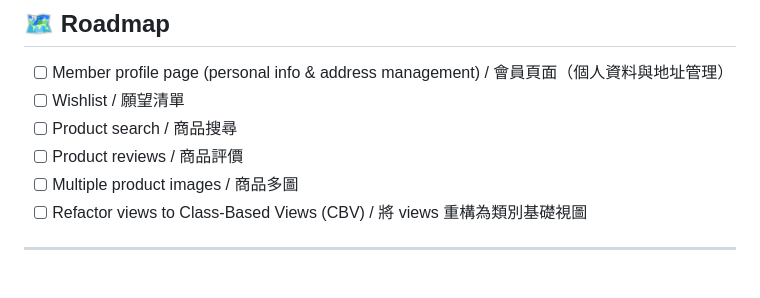
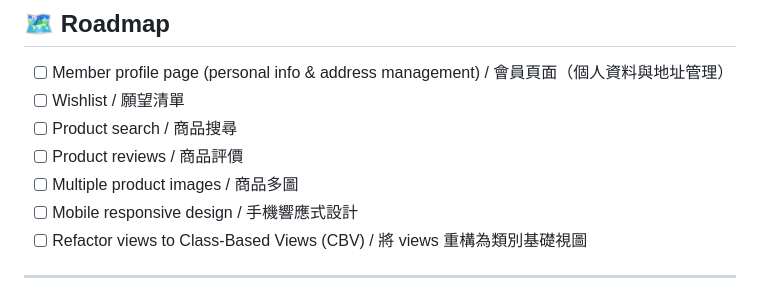
Before and after one commit to Tovo-voo/minishop, a Markdown page: README.md, the part around the change. Drawn GitHub-style.

Commit message:
更新README Roadmap

```diff
--- a/README.md
+++ b/README.md
@@ -48,6 +48,7 @@ You can register a new account to explore the full features.
 - [ ] Product search / 商品搜尋
 - [ ] Product reviews / 商品評價
 - [ ] Multiple product images / 商品多圖
+- [ ] Mobile responsive design / 手機響應式設計
 - [ ] Refactor views to Class-Based Views (CBV) / 將 views 重構為類別基礎視圖
 
 ---
```
